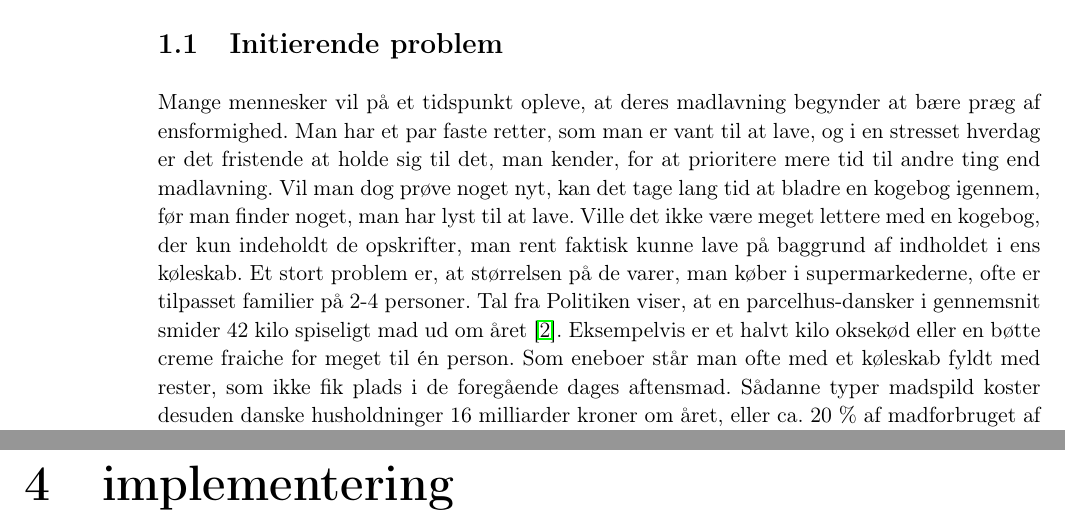
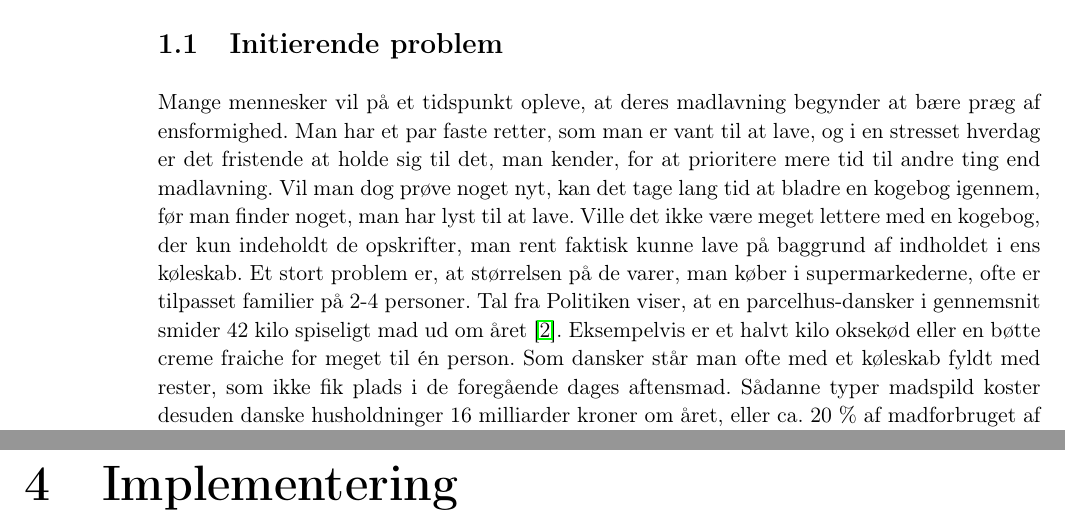
Before and after one commit to martinbjeldbak/p3-project, a LaTeX book (report/rapport.tex, which reads report/indhold/1-indledning/indledning.tex, report/indhold/1-indledning/initproblem.tex, report/indhold/4-implementering/implementering.tex): two parts of pages 8 and 11 of 14, joined at a grey line, cut so that both start at the same text. Compiled offline with pdfLaTeX.

Commit message:
Ændrer initierende problem lidt. Den hedder indledning nu

```diff
--- a/report/indhold/1-indledning/indledning.tex
+++ b/report/indhold/1-indledning/indledning.tex
@@ -1,4 +1,9 @@
 \chapter{Indledning}
 \label{chap:indledning}
 
-\input{indhold/1-indledning/initproblem}
+\section{Initierende problem}
+Mange mennesker vil på et tidspunkt opleve, at deres madlavning begynder at bære præg af ensformighed. Man har et par faste retter, som man er vant til at lave, og i en stresset hverdag er det fristende at holde sig til det, man kender, for at prioritere mere tid til andre ting end madlavning. Vil man dog prøve noget nyt, kan det tage lang tid at bladre en kogebog igennem, før man finder noget, man har lyst til at lave. Ville det ikke være meget lettere med en kogebog, der kun indeholdt de opskrifter, man rent faktisk kunne lave på baggrund af indholdet i ens køleskab. Et stort problem er, at størrelsen på de varer, man køber i supermarkederne, ofte er tilpasset familier på 2-4 personer. Tal fra Politiken viser, at en parcelhus-dansker i gennemsnit smider 42 kilo spiseligt mad ud om året \cite{madspildpol}. Eksempelvis er et halvt kilo oksekød eller en bøtte creme fraiche for meget til én person. Som dansker står man ofte med et køleskab fyldt med rester, som ikke fik plads i de foregående dages aftensmad. Sådanne typer madspild koster desuden danske husholdninger 16 milliarder kroner om året, eller ca. 20 \% af madforbruget af en gennemsnitlig dansk børnefamilie \cite{madspild16}.
+
+Kunne man ikke lave en webapplikation, der fungerede som en almindelig kogebog, men som blot viser de opskrifter, man allerede har nogle af ingredienserne til?
+
+Hvis brugeren har en halv pakke hakket oksekød og en håndfuld tomater, der bliver for gammel i morgen, så ville det være rart at kunne få vist alle de opskrifter, hvor hakket oksekød og tomater indgår. På den måde kunne man undgå madspild og samtidig lave varieret mad på en spændende og kreativ måde.
--- a/report/indhold/1-indledning/initproblem.tex
+++ /dev/null
@@ -1,6 +0,0 @@
-\section{Initierende problem}
-Mange mennesker vil på et tidspunkt opleve, at deres madlavning begynder at bære præg af ensformighed. Man har et par faste retter, som man er vant til at lave, og i en stresset hverdag er det fristende at holde sig til det, man kender, for at prioritere mere tid til andre ting end madlavning. Vil man dog prøve noget nyt, kan det tage lang tid at bladre en kogebog igennem, før man finder noget, man har lyst til at lave. Ville det ikke være meget lettere med en kogebog, der kun indeholdt de opskrifter, man rent faktisk kunne lave på baggrund af indholdet i ens køleskab. Et stort problem er, at størrelsen på de varer, man køber i supermarkederne, ofte er tilpasset familier på 2-4 personer. Tal fra Politiken viser, at en parcelhus-dansker i gennemsnit smider 42 kilo spiseligt mad ud om året \cite{madspildpol}. Eksempelvis er et halvt kilo oksekød eller en bøtte creme fraiche for meget til én person. Som eneboer står man ofte med et køleskab fyldt med rester, som ikke fik plads i de foregående dages aftensmad. Sådanne typer madspild koster desuden danske husholdninger 16 milliarder kroner om året, eller ca. 20 \% af madforbruget af en gennemsnitlig dansk børnefamilie \cite{madspild16}.
-
-Kunne man ikke lave en webapplikation, der fungerede som en almindelig kogebog, men som blot viser de opskrifter, man allerede har nogle af ingredienserne til?
-
-Hvis brugeren har en halv pakke hakket oksekød og en håndfuld tomater, der bliver for gammel i morgen, så ville det være rart at kunne få vist alle de opskrifter, hvor hakket oksekød og tomater indgår. På den måde kunne man undgå madspild og samtidig lave varieret mad på en spændende og kreativ måde.
--- a/report/indhold/4-implementering/implementering.tex
+++ b/report/indhold/4-implementering/implementering.tex
@@ -1,2 +1,2 @@
-\chapter{implementering}
+\chapter{Implementering}
 \label{chap:implementering}
```
